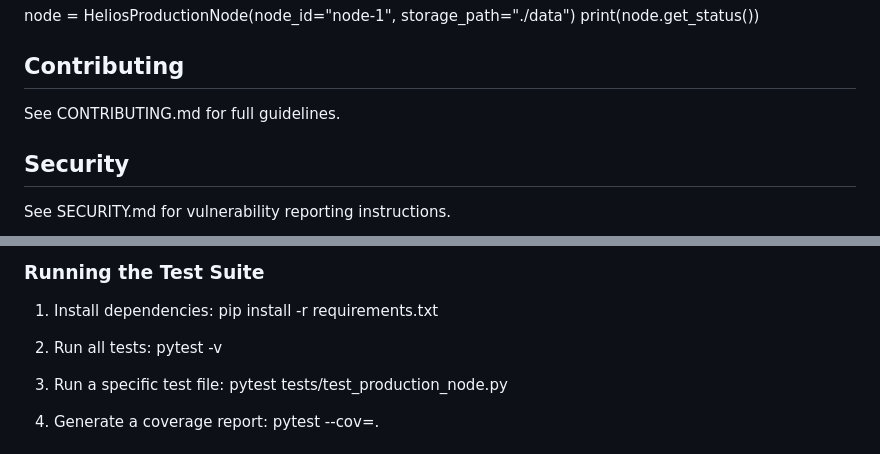
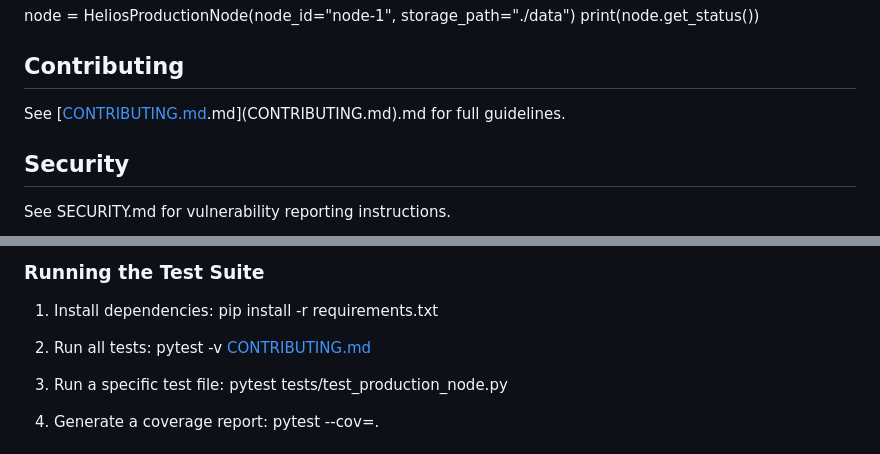
Before and after one commit to tpappy83/Helios-Memory-Substrate-1.1, a Markdown page: README.md, 2 parts joined by grey strips. GitHub-like rendering.

```diff
--- a/README.md
+++ b/README.md
@@ -64,7 +64,7 @@ print(node.get_status())
 
 ## Contributing
 
-See CONTRIBUTING.md for full guidelines.
+See [[CONTRIBUTING.md](CONTRIBUTING.md).md](CONTRIBUTING.md).md for full guidelines.
 
 ## Security
 
@@ -88,7 +88,7 @@ Helios Memory Substrate uses pytest for testing.
 
 2. Run all tests:
    pytest -v
-
+[CONTRIBUTING.md](CONTRIBUTING.md)
 3. Run a specific test file:
    pytest tests/test_production_node.py
 
```
